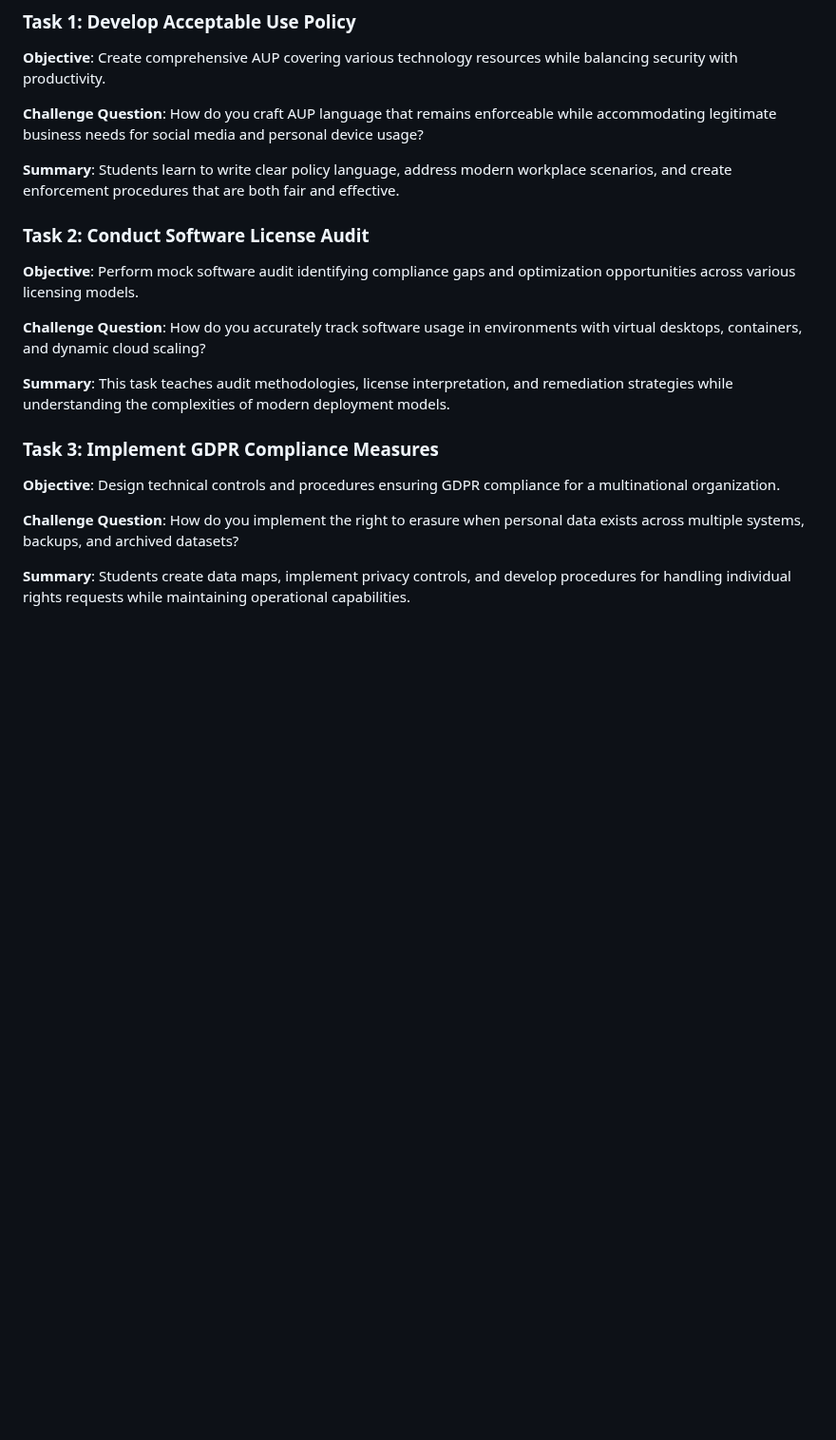
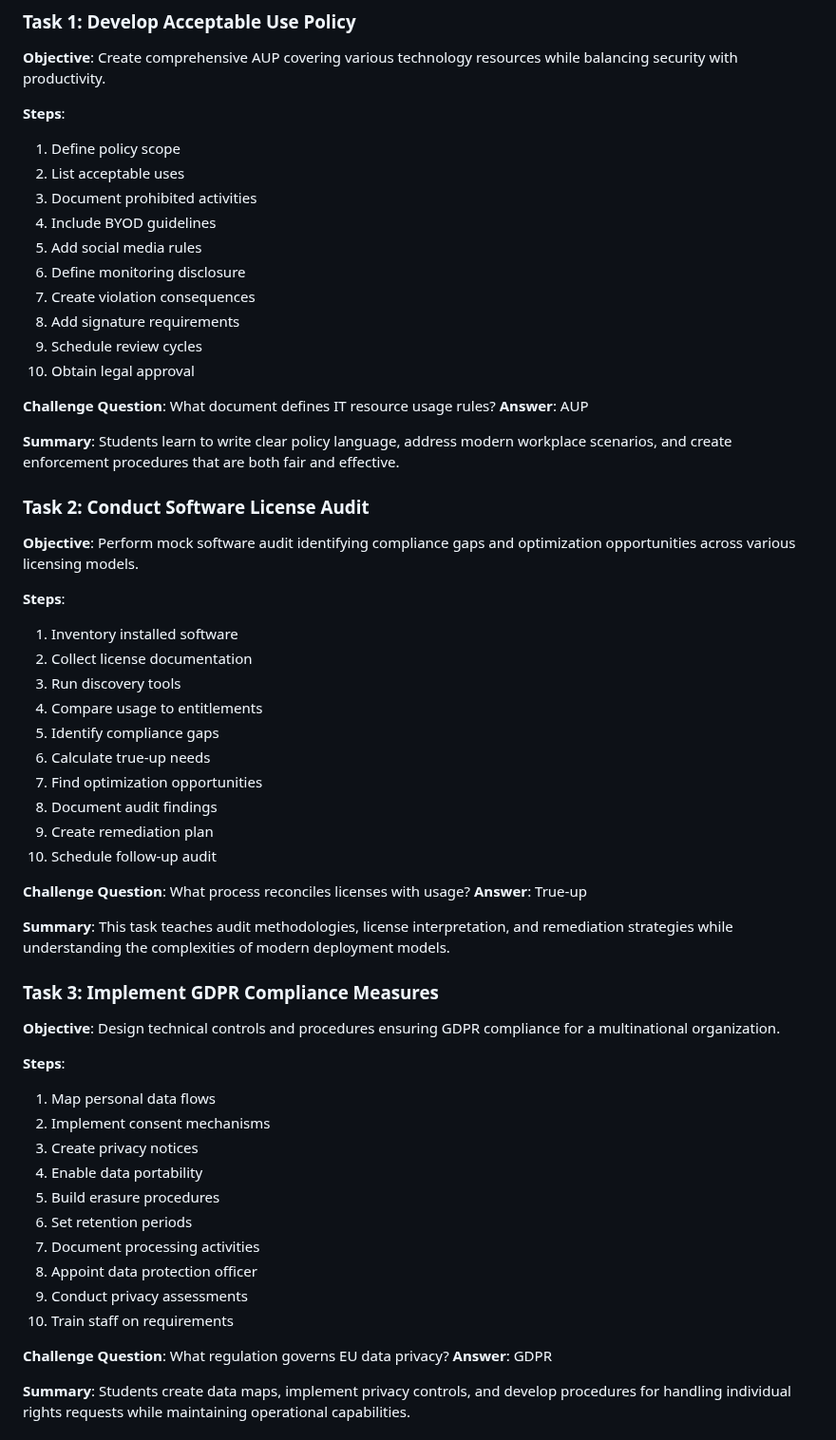
Before and after one commit to wonkastocks/A-12.220-LABS, a Markdown page: TheoryLabs/Lab_12_Policy_Licensing_and_Privacy_Compliance.md, the part around one of its changes. Shown at 95% size. Drawn GitHub-style; blank space fills up the shorter version.

Commit message:
Theory Lab 12 update

```diff
--- a/TheoryLabs/Lab_12_Policy_Licensing_and_Privacy_Compliance.md
+++ b/TheoryLabs/Lab_12_Policy_Licensing_and_Privacy_Compliance.md
@@ -76,21 +76,60 @@ Breach notification requirements add urgency to incident response planning. Regu
 ### Task 1: Develop Acceptable Use Policy
 **Objective**: Create comprehensive AUP covering various technology resources while balancing security with productivity.
 
-**Challenge Question**: How do you craft AUP language that remains enforceable while accommodating legitimate business needs for social media and personal device usage?
+**Steps**:
+1. Define policy scope
+2. List acceptable uses
+3. Document prohibited activities
+4. Include BYOD guidelines
+5. Add social media rules
+6. Define monitoring disclosure
+7. Create violation consequences
+8. Add signature requirements
+9. Schedule review cycles
+10. Obtain legal approval
+
+**Challenge Question**: What document defines IT resource usage rules?
+**Answer**: AUP
 
 **Summary**: Students learn to write clear policy language, address modern workplace scenarios, and create enforcement procedures that are both fair and effective.
 
 ### Task 2: Conduct Software License Audit
 **Objective**: Perform mock software audit identifying compliance gaps and optimization opportunities across various licensing models.
 
-**Challenge Question**: How do you accurately track software usage in environments with virtual desktops, containers, and dynamic cloud scaling?
+**Steps**:
+1. Inventory installed software
+2. Collect license documentation
+3. Run discovery tools
+4. Compare usage to entitlements
+5. Identify compliance gaps
+6. Calculate true-up needs
+7. Find optimization opportunities
+8. Document audit findings
+9. Create remediation plan
+10. Schedule follow-up audit
+
+**Challenge Question**: What process reconciles licenses with usage?
+**Answer**: True-up
 
 **Summary**: This task teaches audit methodologies, license interpretation, and remediation strategies while understanding the complexities of modern deployment models.
 
 ### Task 3: Implement GDPR Compliance Measures
 **Objective**: Design technical controls and procedures ensuring GDPR compliance for a multinational organization.
 
-**Challenge Question**: How do you implement the right to erasure when personal data exists across multiple systems, backups, and archived datasets?
+**Steps**:
+1. Map personal data flows
+2. Implement consent mechanisms
+3. Create privacy notices
+4. Enable data portability
+5. Build erasure procedures
+6. Set retention periods
+7. Document processing activities
+8. Appoint data protection officer
+9. Conduct privacy assessments
+10. Train staff on requirements
+
+**Challenge Question**: What regulation governs EU data privacy?
+**Answer**: GDPR
 
 **Summary**: Students create data maps, implement privacy controls, and develop procedures for handling individual rights requests while maintaining operational capabilities.
 
```
Also changed, not shown: other parts of TheoryLabs/Lab_12_Policy_Licensing_and_Privacy_Compliance.md (+98 -7 lines).
